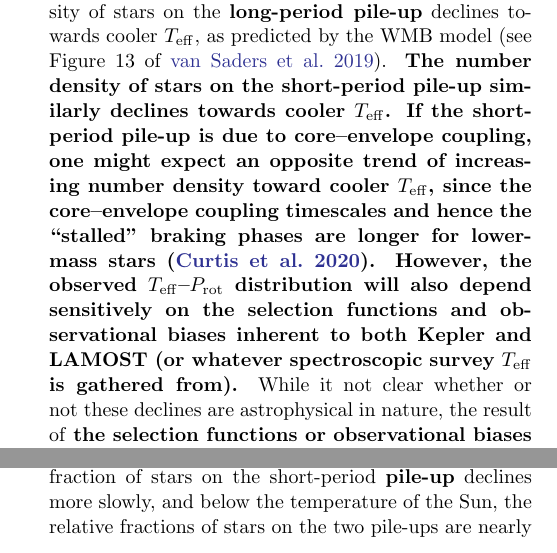
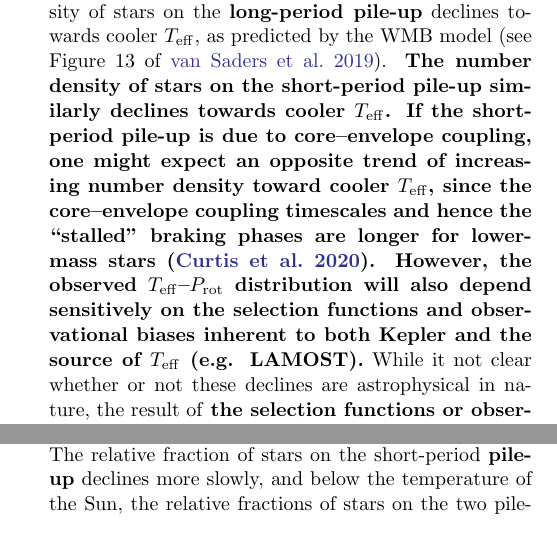
Before and after one commit to trevordavid/rossby-ridge, a LaTeX paper (src/ms.tex): two parts of the columns of page 14 of 27, joined at a grey line, cut so that both start at the same text. Compiled offline with pdfLaTeX.

Commit message:
referee comments

```diff
--- a/src/ms.tex
+++ b/src/ms.tex
@@ -497,7 +497,7 @@ We additionally selected stars on the long-period pile-up from the \lamostmcq sa
 \end{figure*}
 
 \subsection{Where do the pile-ups end?} \label{subsec:extent}
-It appears from Figures~\ref{fig:kde} and \ref{fig:models} that the number density of stars on the \textbf{long-period pile-up} declines towards cooler \teff, as predicted by the WMB model \citep[see Figure 13 of][]{vanSaders2019}. \textbf{The number density of stars on the short-period pile-up similarly declines towards cooler \teff. If the short-period pile-up is due to core–envelope coupling, one might expect an opposite trend of increasing number density toward cooler \teff, since the core–envelope coupling timescales and hence the ``stalled'' braking phases are longer for lower-mass stars \citep{Curtis2020}. However, the observed \teff--\prot distribution will also depend sensitively on the selection functions and observational biases inherent to both Kepler and LAMOST (or whatever spectroscopic survey \teff is gathered from).} While it not clear whether or not these declines are astrophysical in nature, the result of \textbf{the selection functions or observational biases inherent to Kepler or LAMOST}, or some combination of effects, we attempted to characterize the extent of the pile-ups through the following approach. We found through inspection that constant Rossby curves of Ro=0.5 and Ro=1.3 (for the short- and long-period pile-ups, respectively) appear to describe the highest density contours found from Gaussian kernel density estimation of the \lamostmcq sample. In windows of 10~K width we measured the fraction of stars with periods within 1~d of each of the two constant Rossby curves, relative to the total number of stars in that \teff window. We found that the relative fraction of stars on the long-period pile-up declines rapidly between 6500~K and 5800~K, by more than half in that temperature range before plateauing at cooler \teff (Figure~\ref{fig:fraction}). The relative fraction of stars on the short-period \textbf{pile-up} declines more slowly, and below the temperature of the Sun, the relative fractions of stars on the two pile-ups are nearly equal. Thus, it is not yet clear if either pile-up extends to temperatures cooler than \tsun.
+It appears from Figures~\ref{fig:kde} and \ref{fig:models} that the number density of stars on the \textbf{long-period pile-up} declines towards cooler \teff, as predicted by the WMB model \citep[see Figure 13 of][]{vanSaders2019}. \textbf{The number density of stars on the short-period pile-up similarly declines towards cooler \teff. If the short-period pile-up is due to core–envelope coupling, one might expect an opposite trend of increasing number density toward cooler \teff, since the core–envelope coupling timescales and hence the ``stalled'' braking phases are longer for lower-mass stars \citep{Curtis2020}. However, the observed \teff--\prot distribution will also depend sensitively on the selection functions and observational biases inherent to both Kepler and the source of \teff (e.g. LAMOST).} While it not clear whether or not these declines are astrophysical in nature, the result of \textbf{the selection functions or observational biases inherent to Kepler or LAMOST}, or some combination of effects, we attempted to characterize the extent of the pile-ups through the following approach. We found through inspection that constant Rossby curves of Ro=0.5 and Ro=1.3 (for the short- and long-period pile-ups, respectively) appear to describe the highest density contours found from Gaussian kernel density estimation of the \lamostmcq sample. In windows of 10~K width we measured the fraction of stars with periods within 1~d of each of the two constant Rossby curves, relative to the total number of stars in that \teff window. We found that the relative fraction of stars on the long-period pile-up declines rapidly between 6500~K and 5800~K, by more than half in that temperature range before plateauing at cooler \teff (Figure~\ref{fig:fraction}). The relative fraction of stars on the short-period \textbf{pile-up} declines more slowly, and below the temperature of the Sun, the relative fractions of stars on the two pile-ups are nearly equal. Thus, it is not yet clear if either pile-up extends to temperatures cooler than \tsun.
 
 \begin{figure}
     \centering
```
Also changed, not shown: src/ms.tex (1 more changed lines).
